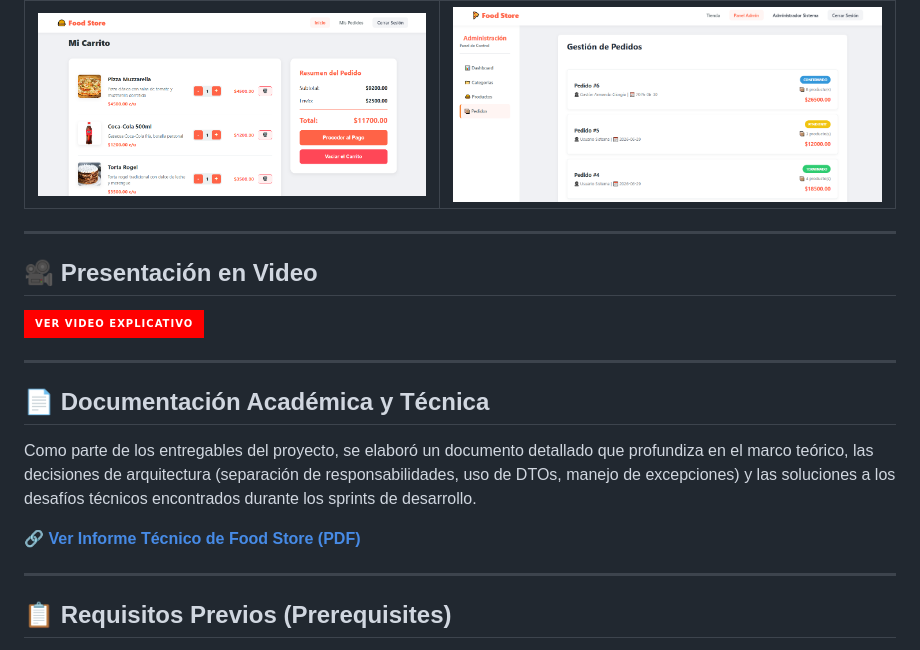
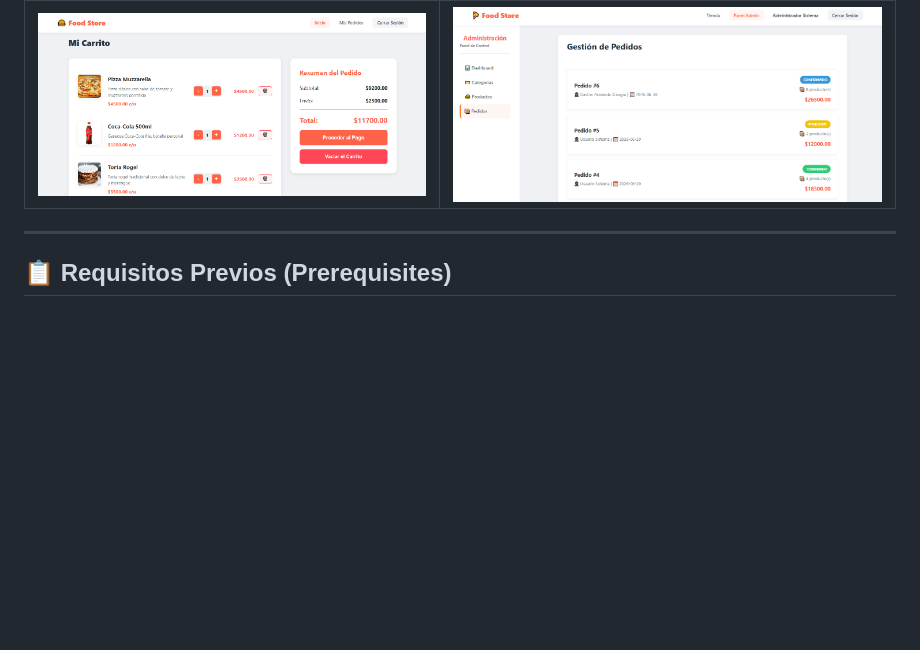
Before and after one commit to Tonga26/Food-Store_TPI_Programacion-3, a Markdown page: README.md, the part around the change. Rendered like a GitHub page; badges without logos; blank space fills up the shorter version.

Commit message:
Edit README
Removed video presentation and technical documentation sections from README.

```diff
--- a/README.md
+++ b/README.md
@@ -50,20 +50,6 @@ El sistema resuelve la necesidad de digitalizar la toma de pedidos, ofreciendo u
 | *![Tienda](./assets/tienda-principal.PNG)* | *![Admin](./assets/dashboard-admin.PNG)* |
 | **Carrito y Checkout** | **Gestión de Pedidos** |
 | *![Carrito](./assets/carrito.PNG)* | *![Pedidos](./assets/pedidos-admin.PNG)* |
-
----
-
-## 🎥 Presentación en Video
-
-[![Video Explicativo](https://img.shields.io/badge/Ver_Video_Explicativo-FF0000?style=for-the-badge&logo=youtube&logoColor=white)](https://youtu.be/wq4uZYX408g)
-
----
-
-## 📄 Documentación Académica y Técnica
-
-Como parte de los entregables del proyecto, se elaboró un documento detallado que profundiza en el marco teórico, las decisiones de arquitectura (separación de responsabilidades, uso de DTOs, manejo de excepciones) y las soluciones a los desafíos técnicos encontrados durante los sprints de desarrollo.
-
-[🔗 **Ver Informe Técnico de Food Store (PDF)**](https://drive.google.com/file/d/1vBg_i2ZDcSsgVoBx38GuMVxQ0Yj2aYxY/view?usp=sharing)
 
 ---
 
```
